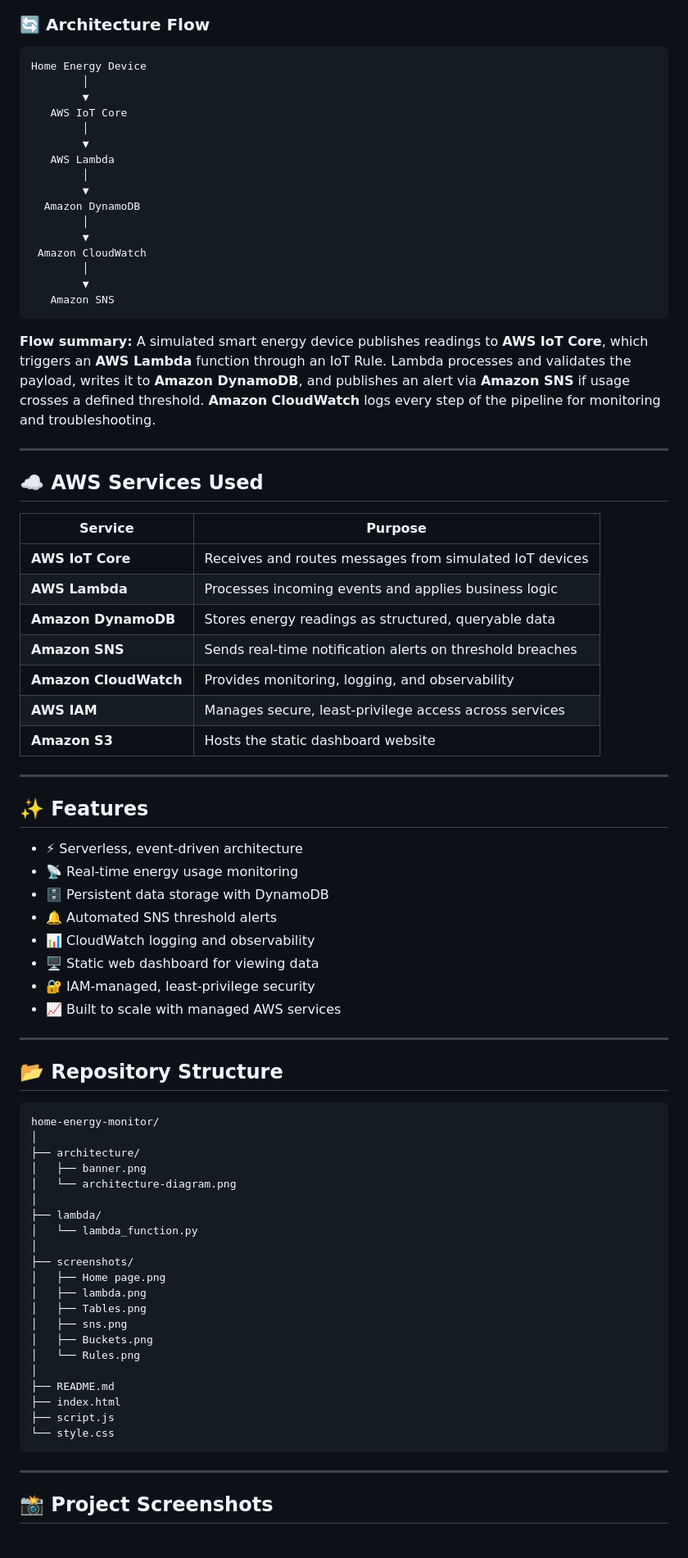
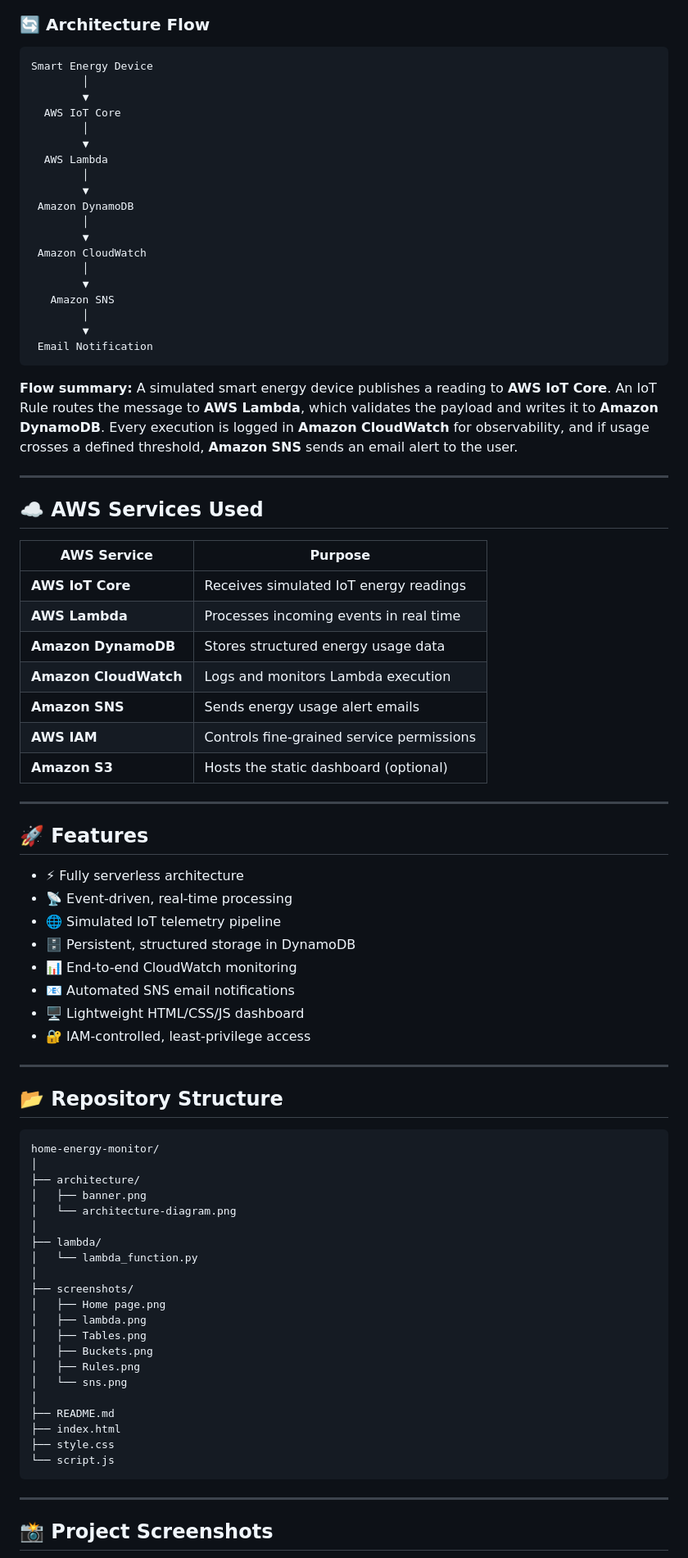
Before and after one commit to TempleStephen/home-energy-monitor, a Markdown page: README.md, the part around one of its changes. Shown at 82% size. GitHub-like rendering.

````diff
--- a/README.md
+++ b/README.md
@@ -51,58 +62,61 @@ This project demonstrates how to design a scalable, secure, event-driven cloud a
 ### 🔄 Architecture Flow
 
 ```text
-Home Energy Device
+Smart Energy Device
         │
         ▼
-   AWS IoT Core
+  AWS IoT Core
         │
         ▼
-   AWS Lambda
+  AWS Lambda
         │
         ▼
-  Amazon DynamoDB
+ Amazon DynamoDB
         │
         ▼
  Amazon CloudWatch
         │
         ▼
    Amazon SNS
+        │
+        ▼
+ Email Notification
 ```
 
-**Flow summary:** A simulated smart energy device publishes readings to **AWS IoT Core**, which triggers an **AWS Lambda** function through an IoT Rule. Lambda processes and validates the payload, writes it to **Amazon DynamoDB**, and publishes an alert via **Amazon SNS** if usage crosses a defined threshold. **Amazon CloudWatch** logs every step of the pipeline for monitoring and troubleshooting.
+**Flow summary:** A simulated smart energy device publishes a reading to **AWS IoT Core**. An IoT Rule routes the message to **AWS Lambda**, which validates the payload and writes it to **Amazon DynamoDB**. Every execution is logged in **Amazon CloudWatch** for observability, and if usage crosses a defined threshold, **Amazon SNS** sends an email alert to the user.
 
 ---
 
 ## ☁️ AWS Services Used
 
-| Service | Purpose |
+| AWS Service | Purpose |
 |---|---|
-| **AWS IoT Core** | Receives and routes messages from simulated IoT devices |
-| **AWS Lambda** | Processes incoming events and applies business logic |
-| **Amazon DynamoDB** | Stores energy readings as structured, queryable data |
-| **Amazon SNS** | Sends real-time notification alerts on threshold breaches |
-| **Amazon CloudWatch** | Provides monitoring, logging, and observability |
-| **AWS IAM** | Manages secure, least-privilege access across services |
-| **Amazon S3** | Hosts the static dashboard website |
+| **AWS IoT Core** | Receives simulated IoT energy readings |
+| **AWS Lambda** | Processes incoming events in real time |
+| **Amazon DynamoDB** | Stores structured energy usage data |
+| **Amazon CloudWatch** | Logs and monitors Lambda execution |
+| **Amazon SNS** | Sends energy usage alert emails |
+| **AWS IAM** | Controls fine-grained service permissions |
+| **Amazon S3** | Hosts the static dashboard (optional) |
 
 ---
 
-## ✨ Features
+## 🚀 Features
 
-- ⚡ Serverless, event-driven architecture
-- 📡 Real-time energy usage monitoring
-- 🗄️ Persistent data storage with DynamoDB
-- 🔔 Automated SNS threshold alerts
-- 📊 CloudWatch logging and observability
-- 🖥️ Static web dashboard for viewing data
-- 🔐 IAM-managed, least-privilege security
-- 📈 Built to scale with managed AWS services
+- ⚡ Fully serverless architecture
+- 📡 Event-driven, real-time processing
+- 🌐 Simulated IoT telemetry pipeline
+- 🗄️ Persistent, structured storage in DynamoDB
+- 📊 End-to-end CloudWatch monitoring
+- 📧 Automated SNS email notifications
+- 🖥️ Lightweight HTML/CSS/JS dashboard
+- 🔐 IAM-controlled, least-privilege access
 
 ---
 
 ## 📂 Repository Structure
 
-```
+```text
 home-energy-monitor/
 │
 ├── architecture/
@@ -116,14 +130,14 @@ home-energy-monitor/
 │   ├── Home page.png
 │   ├── lambda.png
 │   ├── Tables.png
-│   ├── sns.png
 │   ├── Buckets.png
-│   └── Rules.png
+│   ├── Rules.png
+│   └── sns.png
 │
 ├── README.md
 ├── index.html
-├── script.js
-└── style.css
+├── style.css
+└── script.js
 ```
 
 ---
````
Also changed, not shown: other parts of README.md (+115 -79 lines).
